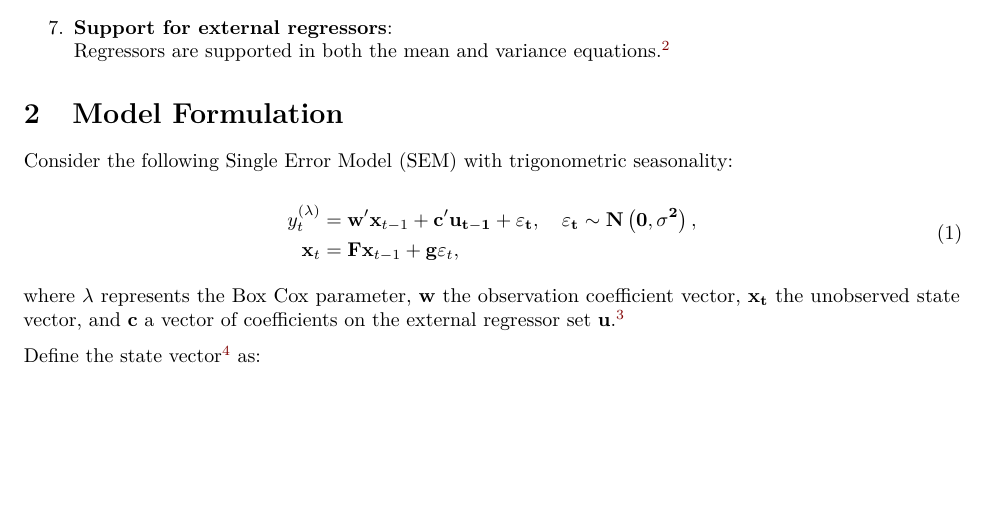
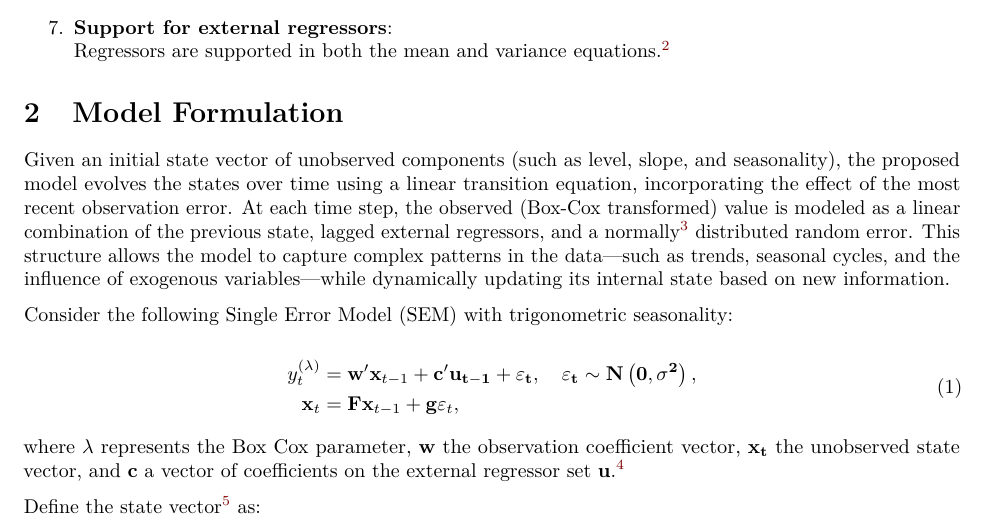
Before and after one commit to tsmodels/tsissm, an R Markdown document (vignettes/issm_introduction.Rmd): part of page 2 of 10, cut so that both start at the same text, the shorter picture padded with empty space. Rendered offline with R 4.5, knitr and Pandoc, then LaTeX, with nearby package versions.

Commit message:
Update issm_introduction.Rmd

```diff
--- a/vignettes/issm_introduction.Rmd
+++ b/vignettes/issm_introduction.Rmd
@@ -58,6 +58,15 @@ The `tsissm` package implements the linear innovations state space model describ
 
 \section{Model Formulation}\label{sec:model}
 
+Given an initial state vector of unobserved components (such as level, slope, and seasonality),
+the proposed model evolves the states over time using a linear transition equation,
+incorporating the effect of the most recent observation error. At each time step,
+the observed (Box-Cox transformed) value is modeled as a linear combination of the
+previous state, lagged external regressors, and a normally^[In our formulation we relax this to allow for other choices as well.] distributed
+random error. This structure allows the model to capture complex patterns in the
+data—such as trends, seasonal cycles, and the influence of exogenous variables—while
+dynamically updating its internal state based on new information.
+
 Consider the following Single Error Model (SEM) with trigonometric seasonality:
 
 \begin{equation}
```
Also changed, not shown: vignettes/issm_introduction.Rmd (4 more changed lines).
